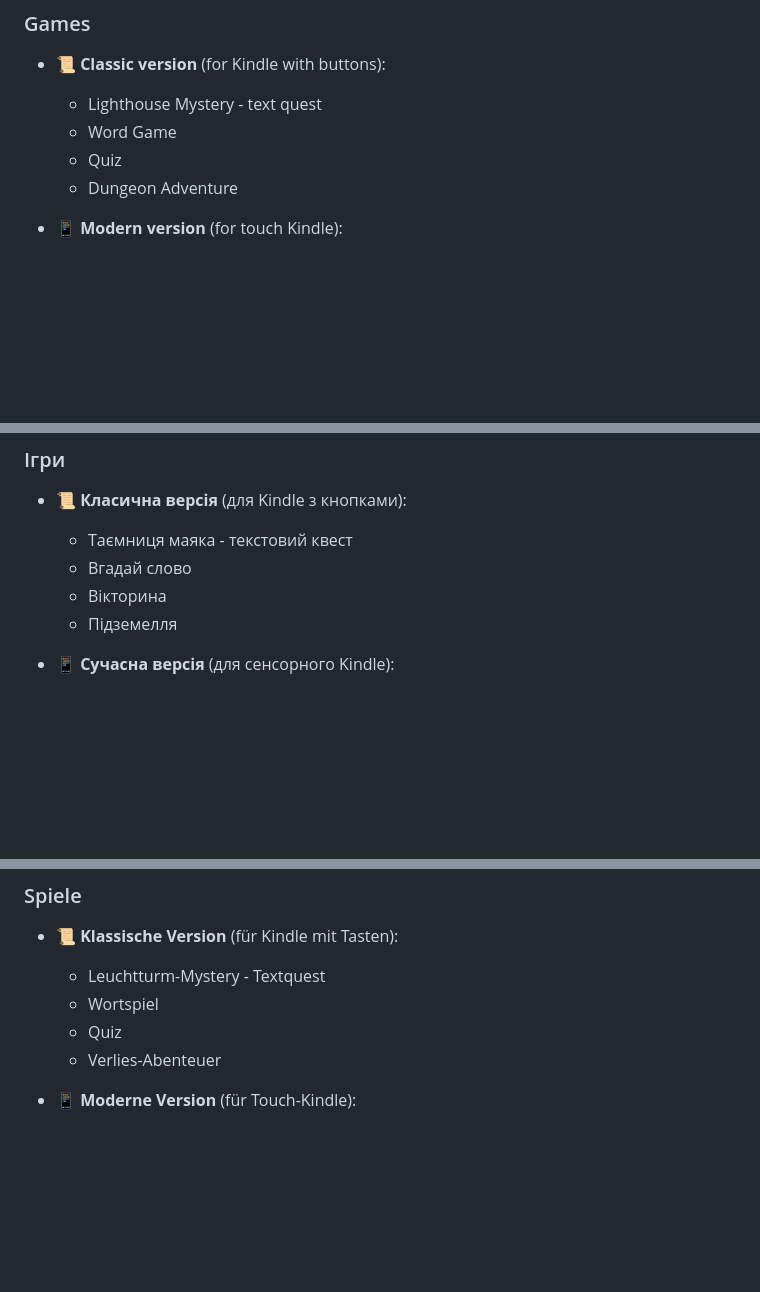
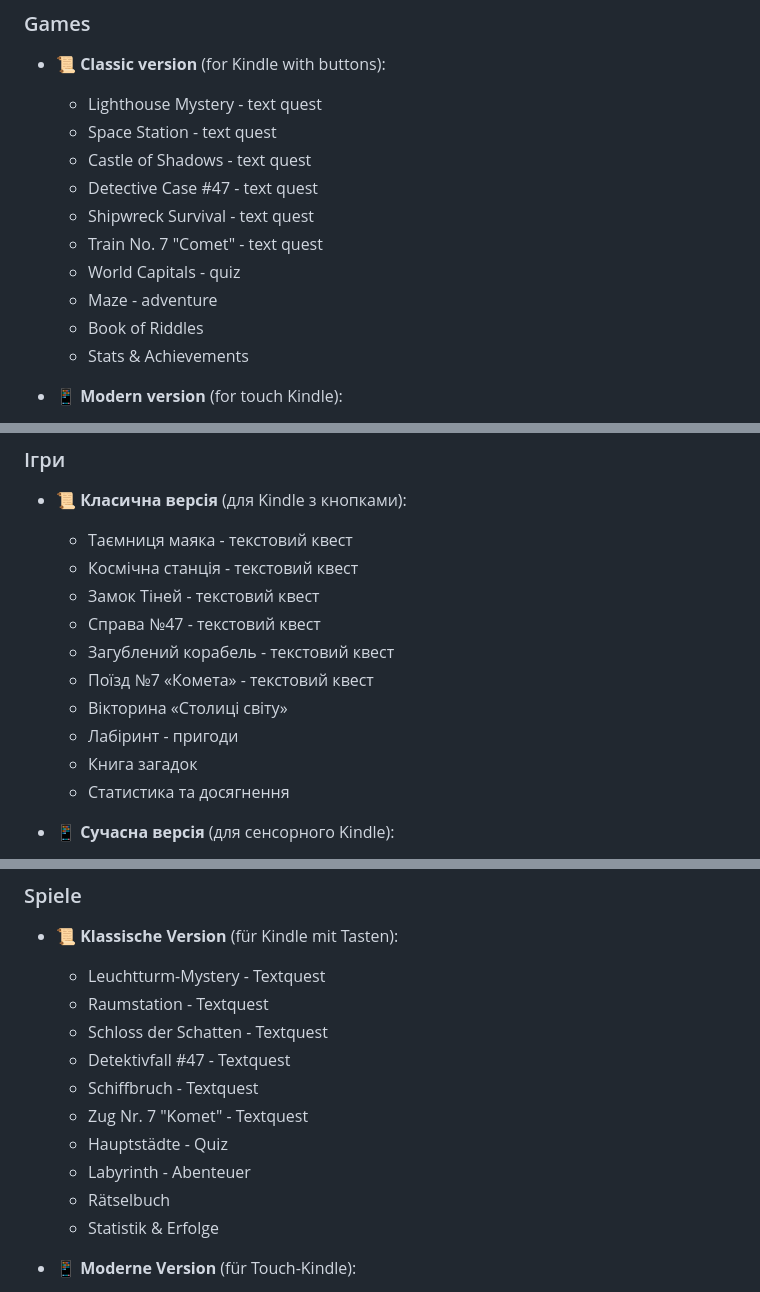
Before and after one commit to nothing12-glitch/games-for-kindle, a Markdown page: README.md, 3 parts joined by grey strips. GitHub-like rendering; blank space fills up the shorter version.

Commit message:
List the classic games the site actually ships
The README still described a word game and a dungeon adventure that
were replaced by six text quests, the capitals quiz, the maze and the
riddle book years ago.

```diff
--- a/README.md
+++ b/README.md
@@ -23,9 +23,15 @@ A collection of browser-based games optimized for Amazon Kindle devices.
 ### Games
 - 📜 **Classic version** (for Kindle with buttons):
   - Lighthouse Mystery - text quest
-  - Word Game
-  - Quiz
-  - Dungeon Adventure
+  - Space Station - text quest
+  - Castle of Shadows - text quest
+  - Detective Case #47 - text quest
+  - Shipwreck Survival - text quest
+  - Train No. 7 "Comet" - text quest
+  - World Capitals - quiz
+  - Maze - adventure
+  - Book of Riddles
+  - Stats & Achievements
 
 - 📱 **Modern version** (for touch Kindle):
   - Sudoku
@@ -73,9 +79,15 @@ A collection of browser-based games optimized for Amazon Kindle devices.
 ### Ігри
 - 📜 **Класична версія** (для Kindle з кнопками):
   - Таємниця маяка - текстовий квест
-  - Вгадай слово
-  - Вікторина
-  - Підземелля
+  - Космічна станція - текстовий квест
+  - Замок Тіней - текстовий квест
+  - Справа №47 - текстовий квест
+  - Загублений корабель - текстовий квест
+  - Поїзд №7 «Комета» - текстовий квест
+  - Вікторина «Столиці світу»
+  - Лабіринт - пригоди
+  - Книга загадок
+  - Статистика та досягнення
 
 - 📱 **Сучасна версія** (для сенсорного Kindle):
   - Судоку
@@ -123,9 +135,15 @@ A collection of browser-based games optimized for Amazon Kindle devices.
 ### Spiele
 - 📜 **Klassische Version** (für Kindle mit Tasten):
   - Leuchtturm-Mystery - Textquest
-  - Wortspiel
-  - Quiz
-  - Verlies-Abenteuer
+  - Raumstation - Textquest
+  - Schloss der Schatten - Textquest
+  - Detektivfall #47 - Textquest
+  - Schiffbruch - Textquest
+  - Zug Nr. 7 "Komet" - Textquest
+  - Hauptstädte - Quiz
+  - Labyrinth - Abenteuer
+  - Rätselbuch
+  - Statistik & Erfolge
 
 - 📱 **Moderne Version** (für Touch-Kindle):
   - Sudoku
```
Also changed, not shown: other parts of README.md (+9 -3 lines).
